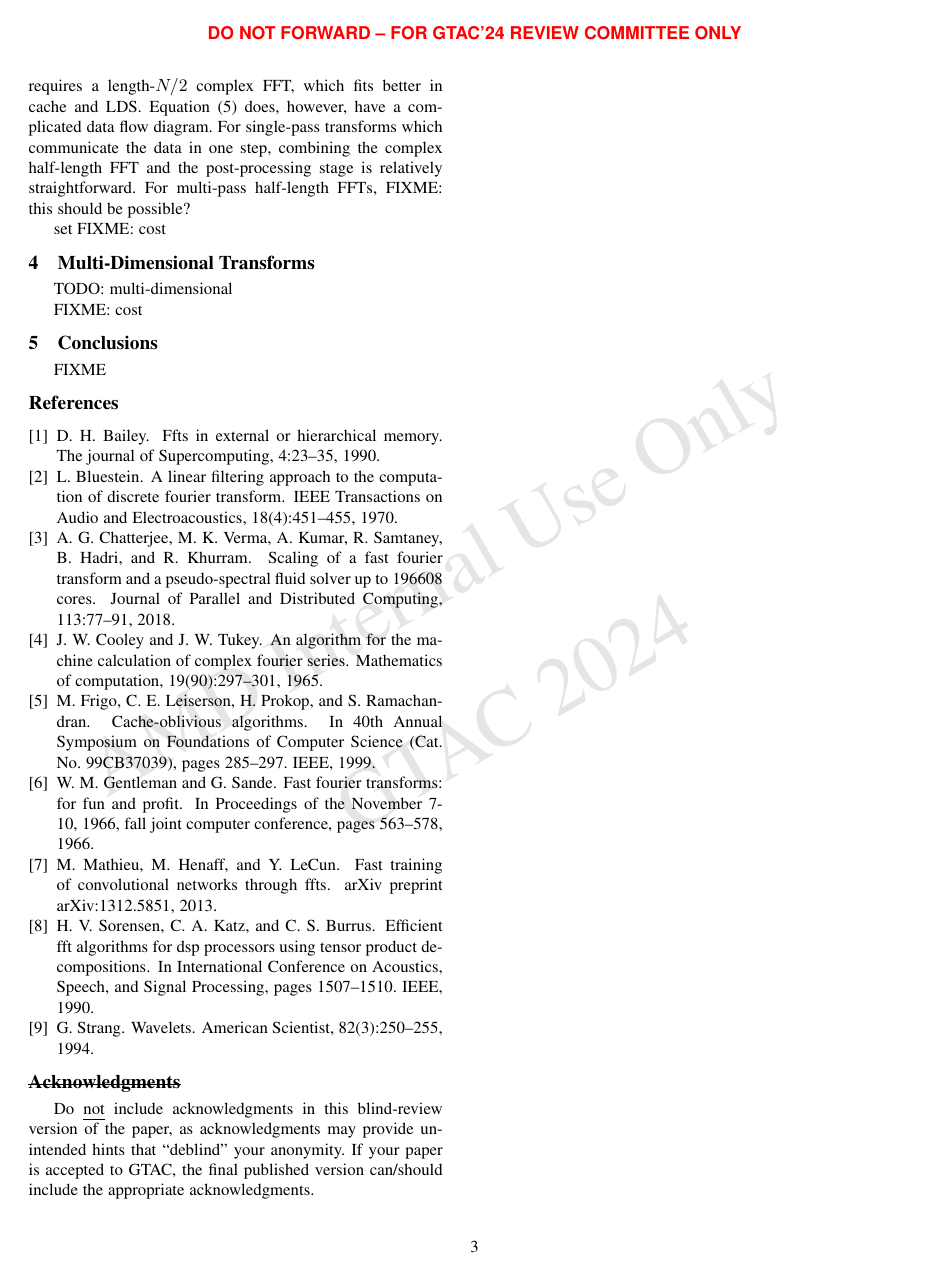
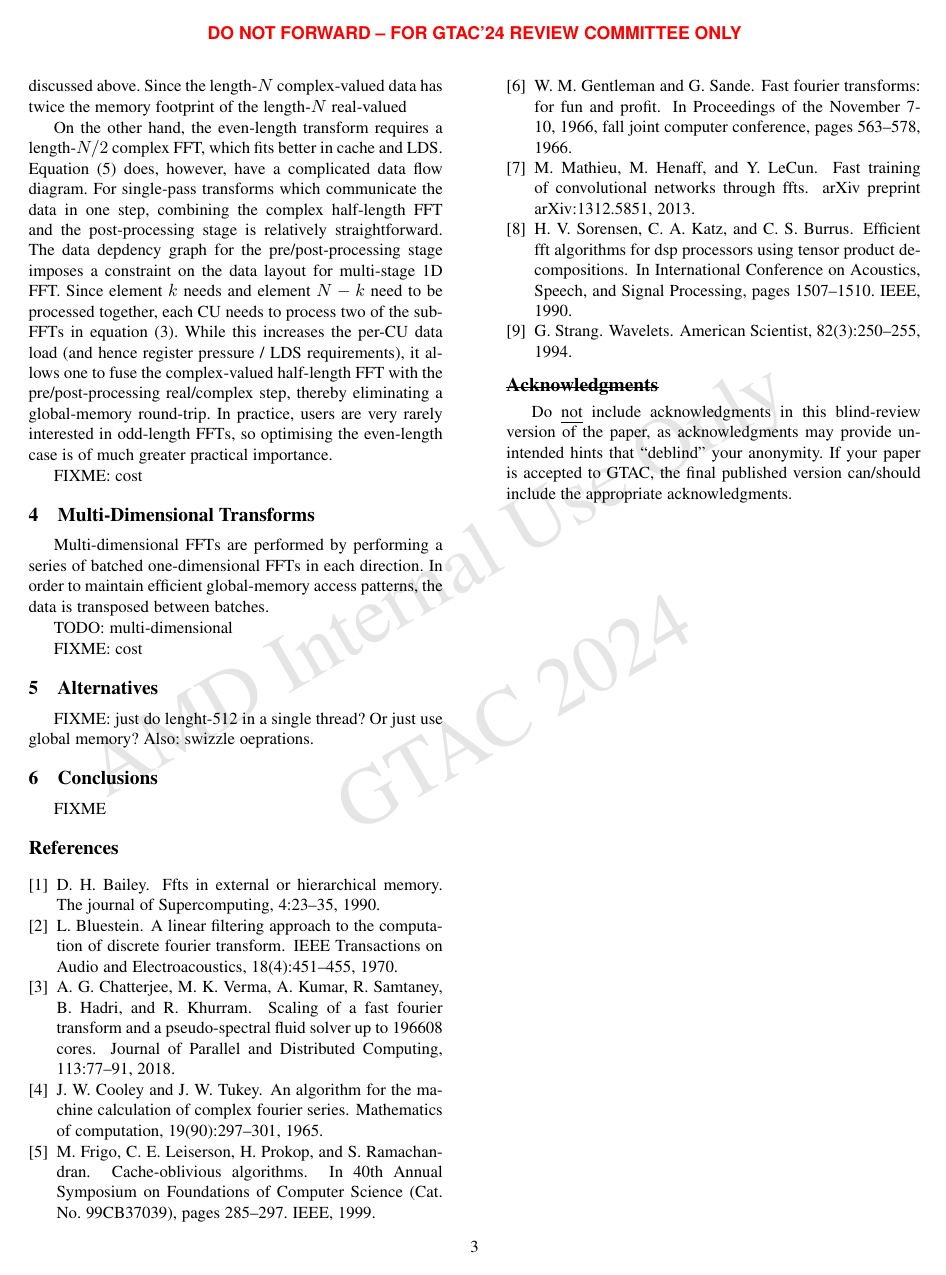
Before and after one commit to faraaz-bot/memory-testing, a LaTeX document (docs/lds/gtac/rocfft_lds.tex): page 3 of 3. Compiled offline with pdfLaTeX; a missing font is replaced by an installed copy or a similar font; a LaTeX package or settings file that is missing is left out.

Commit message:
More lds gtac

```diff
--- a/docs/lds/gtac/rocfft_lds.tex
+++ b/docs/lds/gtac/rocfft_lds.tex
@@ -287,24 +287,46 @@ is to combine two real inputs into one length-$N$ complex input and
 perform a post-processing stage to seperate the desired outputs.
 
 The complex-embedding and paired transforms require a length-$N$
-complex FFT, the performance of which was discussed above.  On the
-other hand, the even-length transform requires a length-$N/2$ complex
-FFT, which fits better in cache and LDS.  Equation~\eqref{rcpost}
-does, however, have a complicated data flow diagram.  For single-pass
-transforms which communicate the data in one step, combining the
-complex half-length FFT and the post-processing stage is relatively
-straightforward.  For multi-pass half-length FFTs, FIXME: this should
-be possible?
+complex FFT, the performance of which was discussed above.  Since the
+length-$N$ complex-valued data has twice the memory footprint of the
+length-$N$ real-valued
 
-set
+
+On the other hand, the even-length transform requires a length-$N/2$
+complex FFT, which fits better in cache and LDS.
+Equation~\eqref{rcpost} does, however, have a complicated data flow
+diagram.  For single-pass transforms which communicate the data in one
+step, combining the complex half-length FFT and the post-processing
+stage is relatively straightforward.  The data depdency graph for the
+pre/post-processing stage imposes a constraint on the data layout for
+multi-stage 1D FFT.  Since element $k$ needs and element $N-k$ need to
+be processed together, each CU needs to process two of the sub-FFTs in
+equation~\eqref{N1N2}. While this increases the per-CU data load (and
+hence register pressure / LDS requirements), it allows one to fuse the
+complex-valued half-length FFT with the pre/post-processing
+real/complex step, thereby eliminating a global-memory round-trip.  In
+practice, users are very rarely interested in odd-length FFTs, so
+optimising the even-length case is of much greater practical
+importance.
+
 FIXME: cost
 
 \section{Multi-Dimensional Transforms}
+
+Multi-dimensional FFTs are performed by performing a series of batched
+one-dimensional FFTs in each direction.  In order to maintain
+efficient global-memory access patterns, the data is transposed
+between batches.
 
 TODO: multi-dimensional
 
 FIXME: cost
 
+\section{Alternatives}
+
+FIXME: just do lenght-512 in a single thread?  Or just use global memory?
+Also: swizzle oeprations.
+%https://gpuopen.com/learn/amd-gcn-assembly-cross-lane-operations/
 
 
 %% Figures and tables should be accompanied by a numbered label and
```
Also changed, not shown: docs/lds/gtac/rocfft_lds.tex (7 more changed lines), 1 other file.
